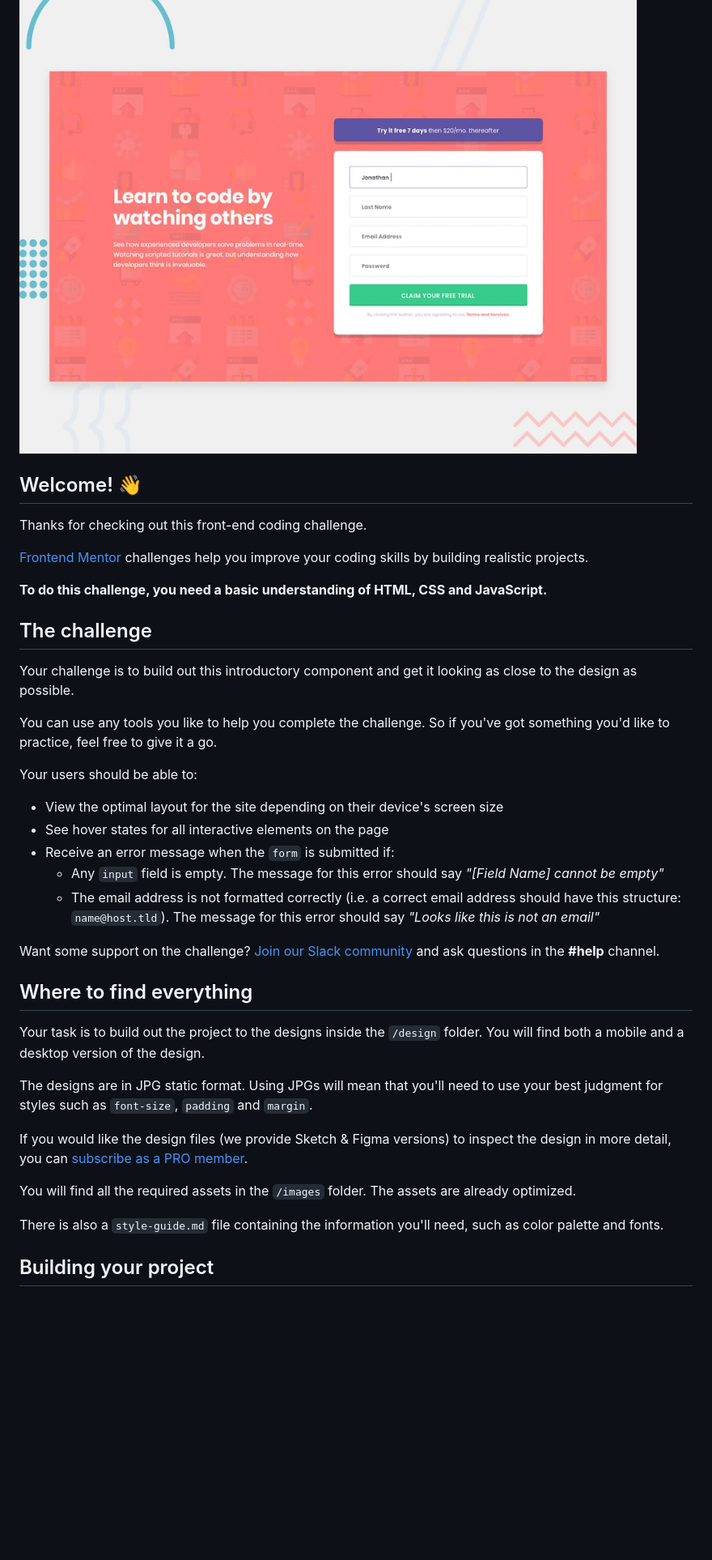
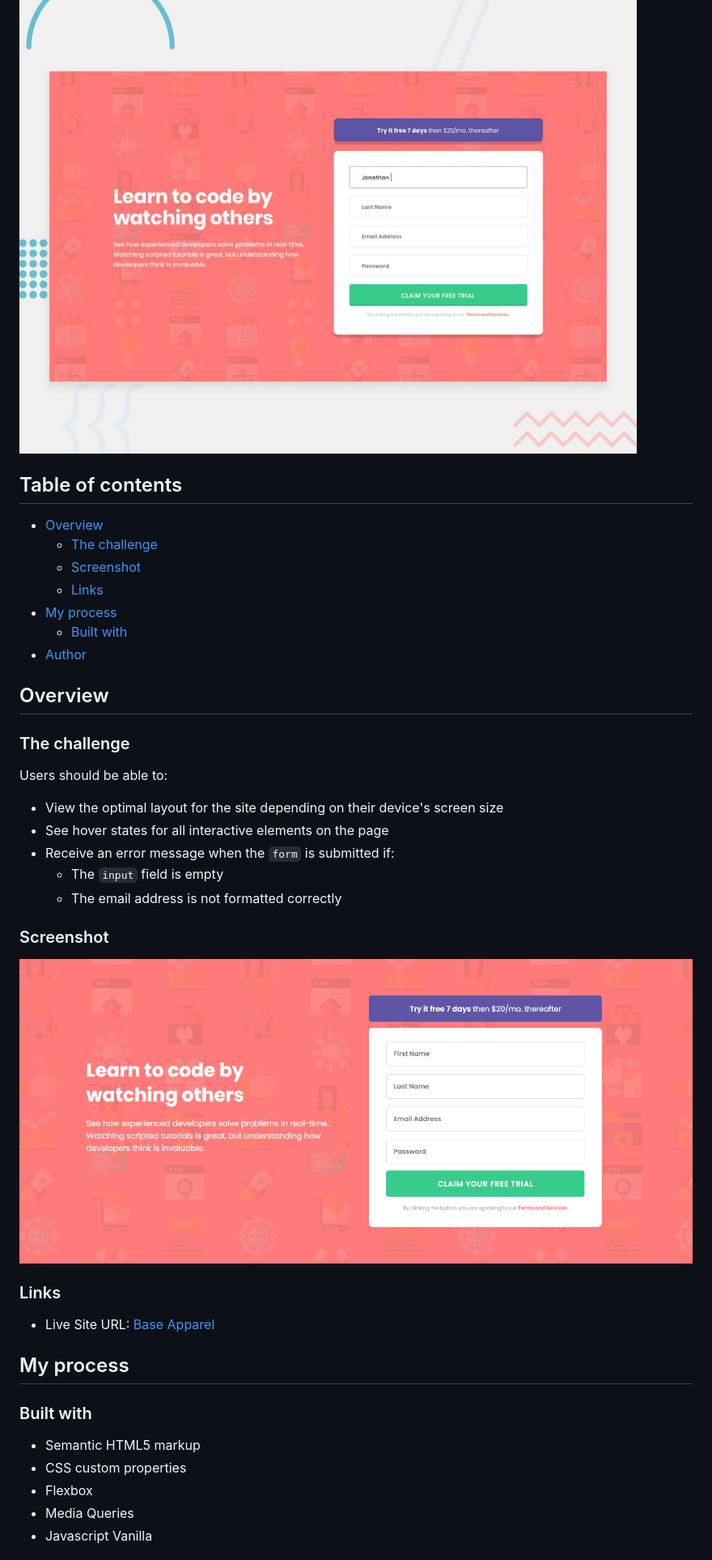
Before and after one commit to frontendMentor-me/signup-form, a Markdown page: README.md, the part around the change printed below. Shown: that part at 81% size. Rendered like a GitHub page; pictures changed too: images/screenshot.png (added); blank space fills up the shorter version.

Commit message:
Hago vista en mobile y queda terminado

```diff
--- a/README.md
+++ b/README.md
@@ -2,41 +2,45 @@
 
 ![Design preview for the Intro component with sign up form coding challenge](./design/desktop-preview.jpg)
 
-## Welcome! 👋
 
-Thanks for checking out this front-end coding challenge.
+## Table of contents
 
-[Frontend Mentor](https://www.frontendmentor.io) challenges help you improve your coding skills by building realistic projects.
+- [Overview](#overview)
+  - [The challenge](#the-challenge)
+  - [Screenshot](#screenshot)
+  - [Links](#links)
+- [My process](#my-process)
+  - [Built with](#built-with)
+- [Author](#author)
 
-**To do this challenge, you need a basic understanding of HTML, CSS and JavaScript.**
+## Overview
 
-## The challenge
+### The challenge
 
-Your challenge is to build out this introductory component and get it looking as close to the design as possible.
-
-You can use any tools you like to help you complete the challenge. So if you've got something you'd like to practice, feel free to give it a go.
-
-Your users should be able to:
+Users should be able to:
 
 - View the optimal layout for the site depending on their device's screen size
 - See hover states for all interactive elements on the page
 - Receive an error message when the `form` is submitted if:
-  - Any `input` field is empty. The message for this error should say *"[Field Name] cannot be empty"*
-  - The email address is not formatted correctly (i.e. a correct email address should have this structure: `name@host.tld`). The message for this error should say *"Looks like this is not an email"*
+  - The `input` field is empty
+  - The email address is not formatted correctly
 
-Want some support on the challenge? [Join our Slack community](https://www.frontendmentor.io/slack) and ask questions in the **#help** channel.
 
-## Where to find everything
+### Screenshot
 
-Your task is to build out the project to the designs inside the `/design` folder. You will find both a mobile and a desktop version of the design.
+![](./images/screenshot.png)
 
-The designs are in JPG static format. Using JPGs will mean that you'll need to use your best judgment for styles such as `font-size`, `padding` and `margin`.
+### Links
 
-If you would like the design files (we provide Sketch & Figma versions) to inspect the design in more detail, you can [subscribe as a PRO member](https://www.frontendmentor.io/pro).
+- Live Site URL: [Base Apparel](https://signup-form-ag171980.netlify.app/)
 
-You will find all the required assets in the `/images` folder. The assets are already optimized.
+## My process
 
-There is also a `style-guide.md` file containing the information you'll need, such as color palette and fonts.
+### Built with
 
-## Building your project
+- Semantic HTML5 markup
+- CSS custom properties
+- Flexbox
+- Media Queries
+- Javascript Vanilla
 
```
Also changed, not shown: other parts of README.md (+3 -52 lines), style-guide.md (deleted, +0 -35 lines), 3 other files.
